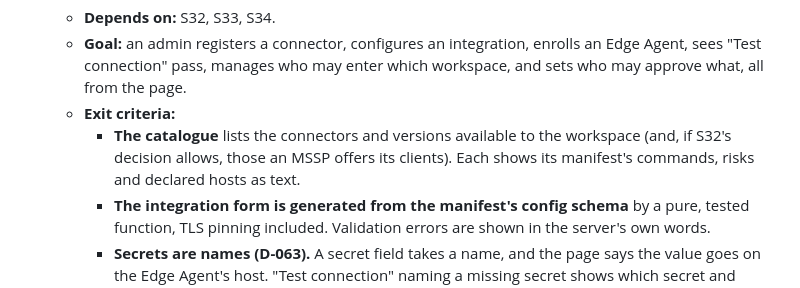
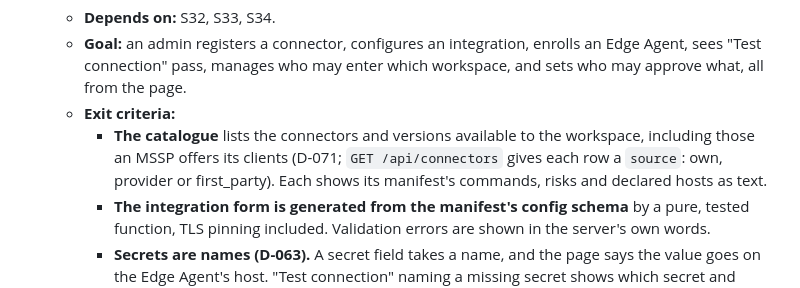
Before and after one commit to Diss0lv3d/auspex, a Markdown page: NEXT-SESSION-FE.md, the part around the change. Drawn GitHub-style.

Commit message:
chore(prompt): FE and BUGS prompts updated for what S32 changed (B-026 fixed, D-071's offered listing)
Co-Authored-By: Claude Opus 5.5 <noreply@anthropic.com>

```diff
--- a/NEXT-SESSION-FE.md
+++ b/NEXT-SESSION-FE.md
@@ -188,8 +188,9 @@ session starts only after the backend sessions it depends on have closed.**
     which workspace, and sets who may approve what, all from the page.
   - **Exit criteria:**
     - **The catalogue** lists the connectors and versions available to the
-      workspace (and, if S32's decision allows, those an MSSP offers its
-      clients). Each shows its manifest's commands, risks and declared hosts
+      workspace, including those an MSSP offers its clients (D-071;
+      `GET /api/connectors` gives each row a `source`: own, provider or
+      first_party). Each shows its manifest's commands, risks and declared hosts
       as text.
     - **The integration form is generated from the manifest's config schema**
       by a pure, tested function, TLS pinning included. Validation errors are
```
Also changed, not shown: NEXT-SESSION-BUGS.md (+1 -1 lines).
